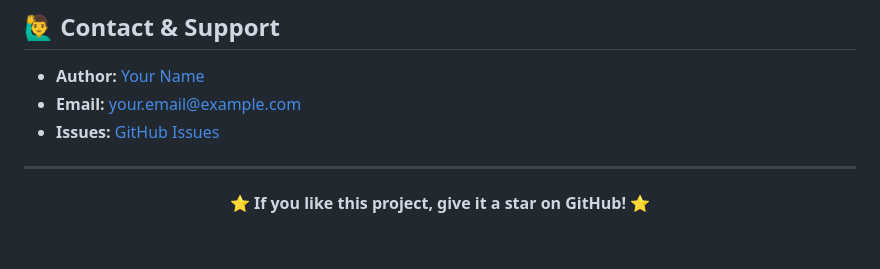
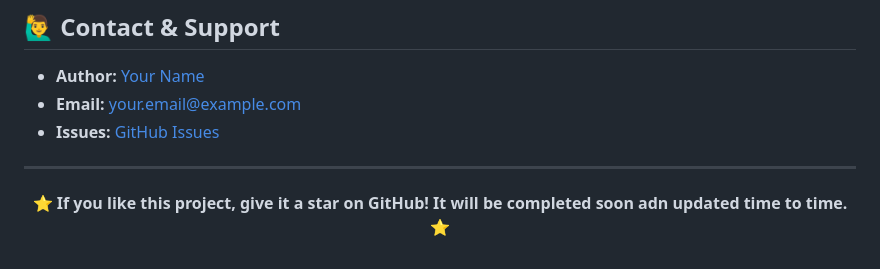
Before and after one commit to mygithubkg/ticket_reselling, a Markdown page: README.md, the part around the change. GitHub-like rendering.

Commit message:
READ ME file added a

```diff
--- a/README.md
+++ b/README.md
@@ -144,4 +144,4 @@ This project is licensed under the MIT License. See the [LICENSE](LICENSE) file
 
 ---
 
-<p align="center"><b>⭐️ If you like this project, give it a star on GitHub! ⭐️</b></p>
+<p align="center"><b>⭐️ If you like this project, give it a star on GitHub! It will be completed soon adn updated time to time. ⭐️</b></p>
```
